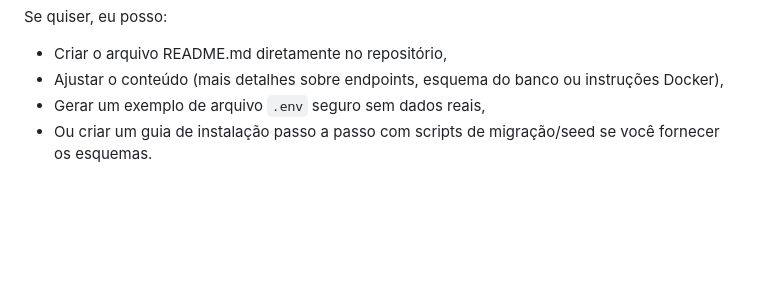
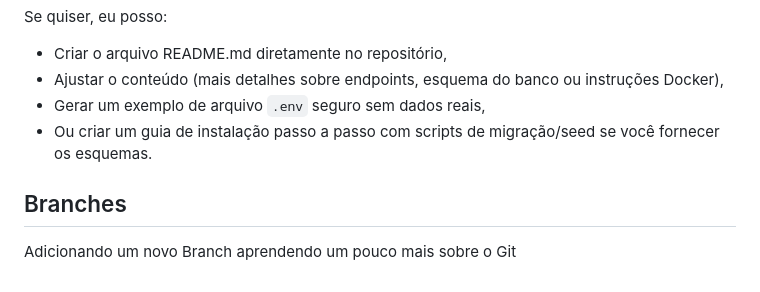
Before and after one commit to MarceloGomesProjetos/LeilaoReverso, a Markdown page: README.md, the part around the change. Drawn GitHub-style; blank space fills up the shorter version.

Commit message:
Adiciona seção sobre branches e aprendizado de Git no README.md

```diff
--- a/README.md
+++ b/README.md
@@ -180,3 +180,7 @@ Se quiser, eu posso:
 - Ajustar o conteúdo (mais detalhes sobre endpoints, esquema do banco ou instruções Docker),
 - Gerar um exemplo de arquivo `.env` seguro sem dados reais,
 - Ou criar um guia de instalação passo a passo com scripts de migração/seed se você fornecer os esquemas.
+
+## Branches
+
+Adicionando um novo Branch aprendendo um pouco mais sobre o Git
```
